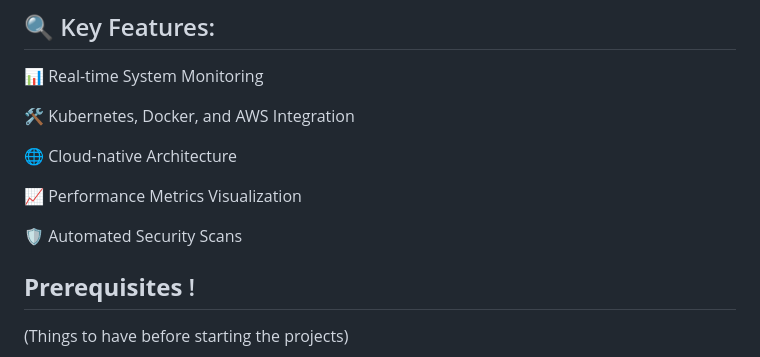
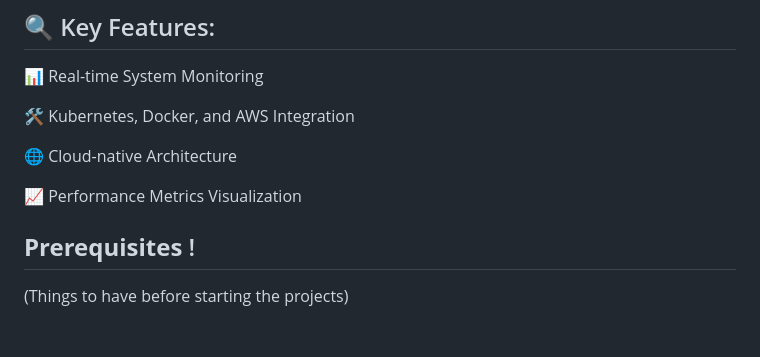
Before and after one commit to Ameya-2003/Sys-Scan, a Markdown page: README.md, the part around the change printed below. Drawn GitHub-style; blank space fills up the shorter version.

```diff
--- a/README.md
+++ b/README.md
@@ -16,8 +16,6 @@
 🌐 Cloud-native Architecture
 
 📈 Performance Metrics Visualization
-
-🛡 Automated Security Scans
 
 ## **Prerequisites** !
 
```
Also changed, not shown: other parts of README.md (+2 -2 lines).
